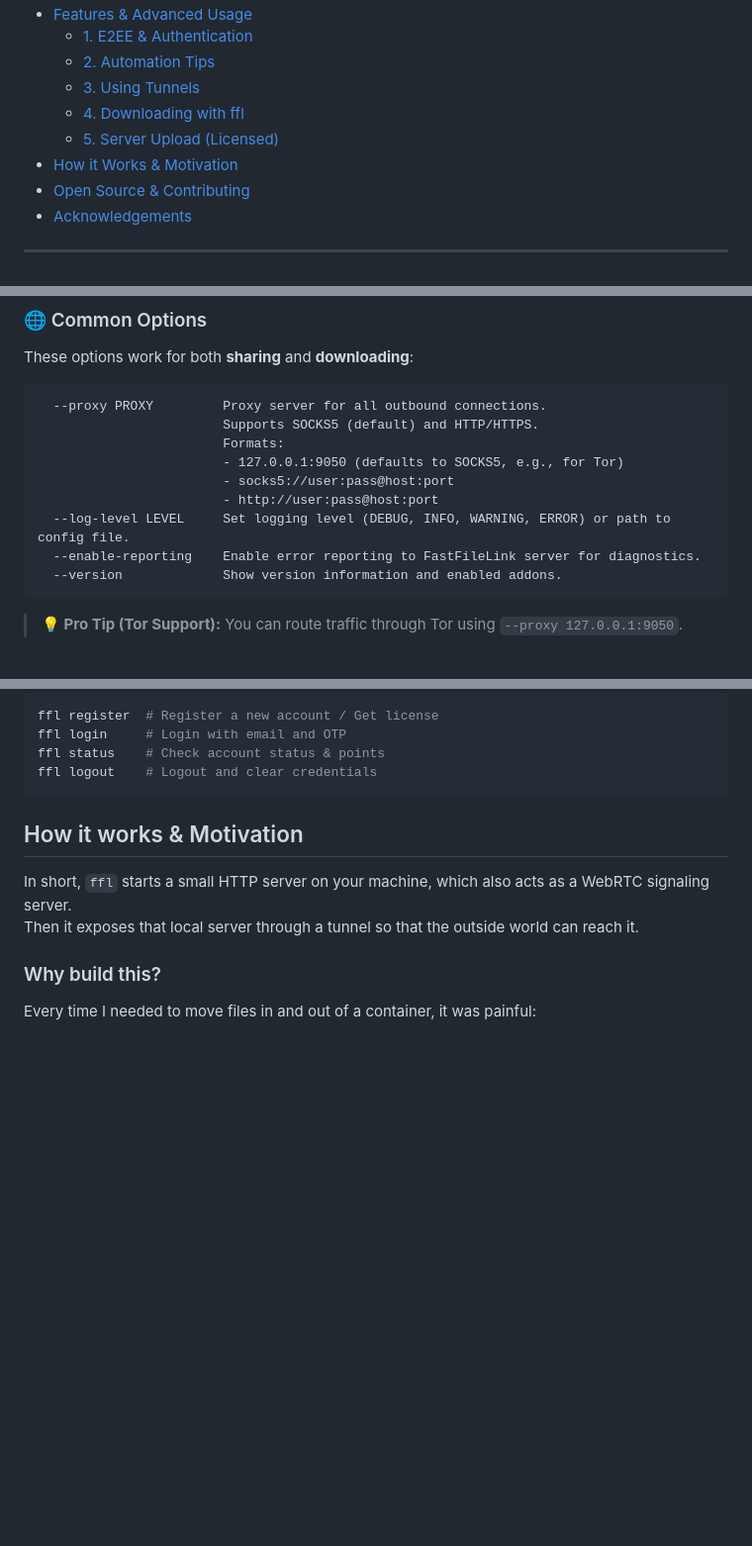
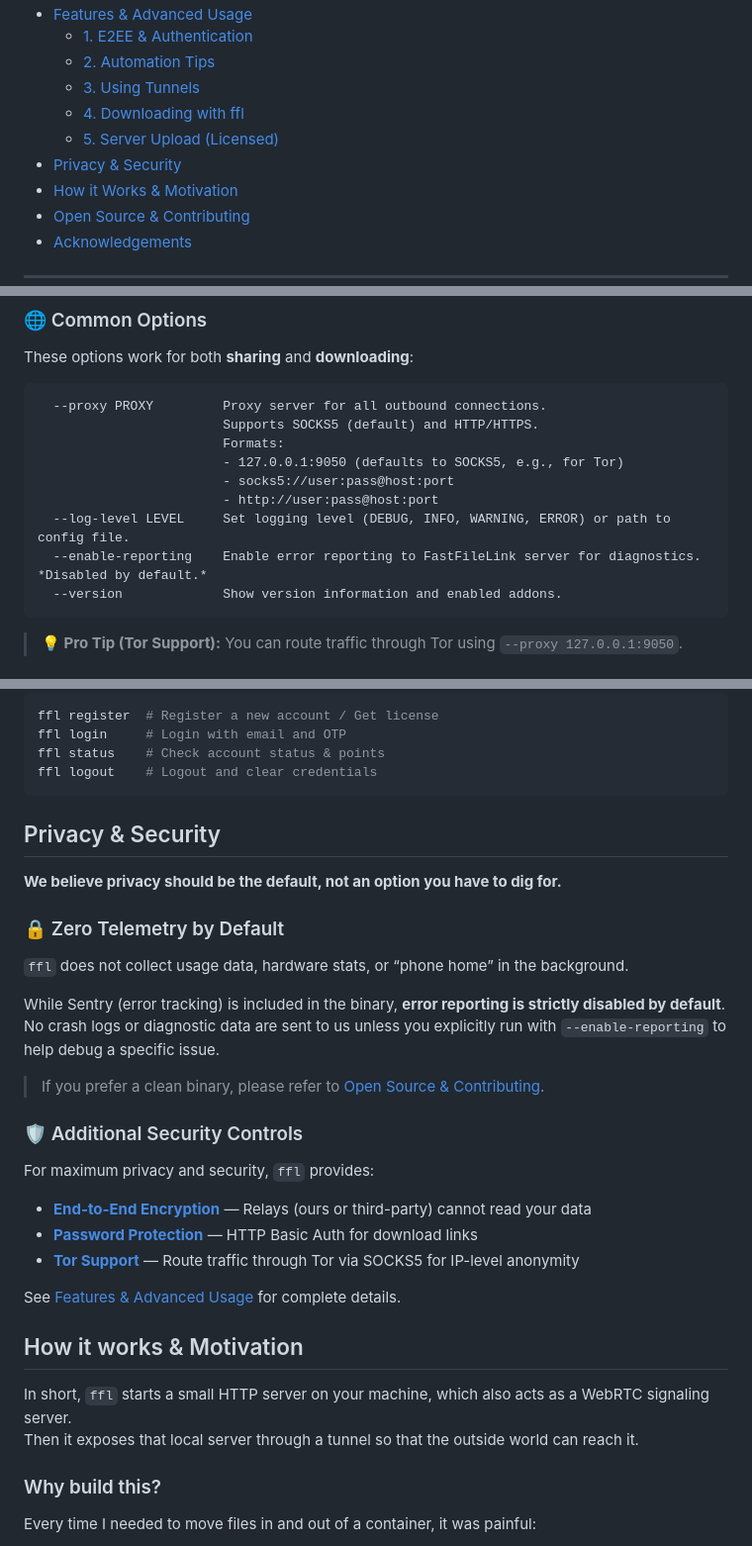
Before and after one commit to nuwainfo/ffl, a Markdown page: README.md, 3 parts joined by grey strips. Shown at 99% size. Drawn GitHub-style; blank space fills up the shorter version.

Commit message:
Add privacy section

````diff
--- a/README.md
+++ b/README.md
@@ -50,6 +50,7 @@ Workflows like this also pair naturally with tools such as [llamafile](https://g
   - [3. Using Tunnels](#3--using-tunnels)
   - [4. Downloading with ffl](#4--downloading-with-ffl-wget-replacement)
   - [5. Server Upload (Licensed)](#5--upload-and-share-via-server-licensed-feature)
+- [Privacy & Security](#privacy--security)
 - [How it Works & Motivation](#how-it-works--motivation)
 - [Open Source & Contributing](#open-source--contributing)
 - [Acknowledgements](#acknowledgements)
@@ -185,7 +186,7 @@ These options work for both **sharing** and **downloading**:
                         - socks5://user:pass@host:port
                         - http://user:pass@host:port
   --log-level LEVEL     Set logging level (DEBUG, INFO, WARNING, ERROR) or path to config file.
-  --enable-reporting    Enable error reporting to FastFileLink server for diagnostics.
+  --enable-reporting    Enable error reporting to FastFileLink server for diagnostics. *Disabled by default.*
   --version             Show version information and enabled addons.
 ```
 
@@ -543,6 +544,29 @@ ffl status    # Check account status & points
 ffl logout    # Logout and clear credentials
 ```
 
+
+## Privacy & Security
+
+**We believe privacy should be the default, not an option you have to dig for.**
+
+### 🔒 Zero Telemetry by Default
+
+`ffl` does not collect usage data, hardware stats, or “phone home” in the background.
+
+While Sentry (error tracking) is included in the binary, **error reporting is strictly disabled by default**. No crash logs or diagnostic data are sent to us unless you explicitly run with `--enable-reporting` to help debug a specific issue.
+
+> If you prefer a clean binary, please refer to [Open Source & Contributing](#open-source--contributing).
+
+### 🛡️ Additional Security Controls
+
+For maximum privacy and security, `ffl` provides:
+
+* **[End-to-End Encryption](#1--end-to-end-encryption--authentication)** — Relays (ours or third-party) cannot read your data
+* **[Password Protection](#1--end-to-end-encryption--authentication)** — HTTP Basic Auth for download links
+* **[Tor Support](#%EF%B8%8F-ultimate-privacy--anonymity-tor--e2ee)** — Route traffic through Tor via SOCKS5 for IP-level anonymity
+
+See [Features & Advanced Usage](#features--advanced-usage) for complete details.
+
 ## How it works & Motivation
 
 In short, `ffl` starts a small HTTP server on your machine, which also acts as a WebRTC signaling server.
````
